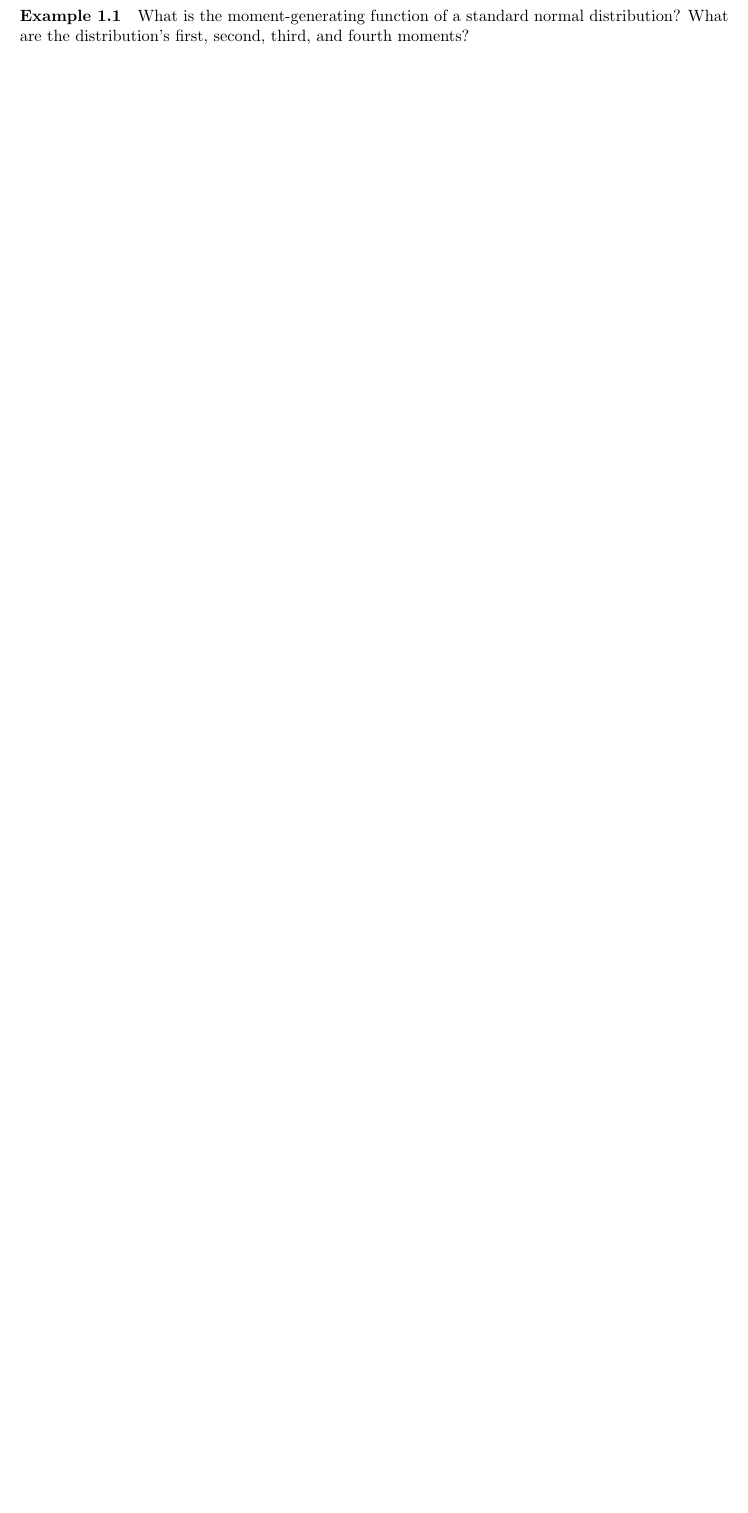
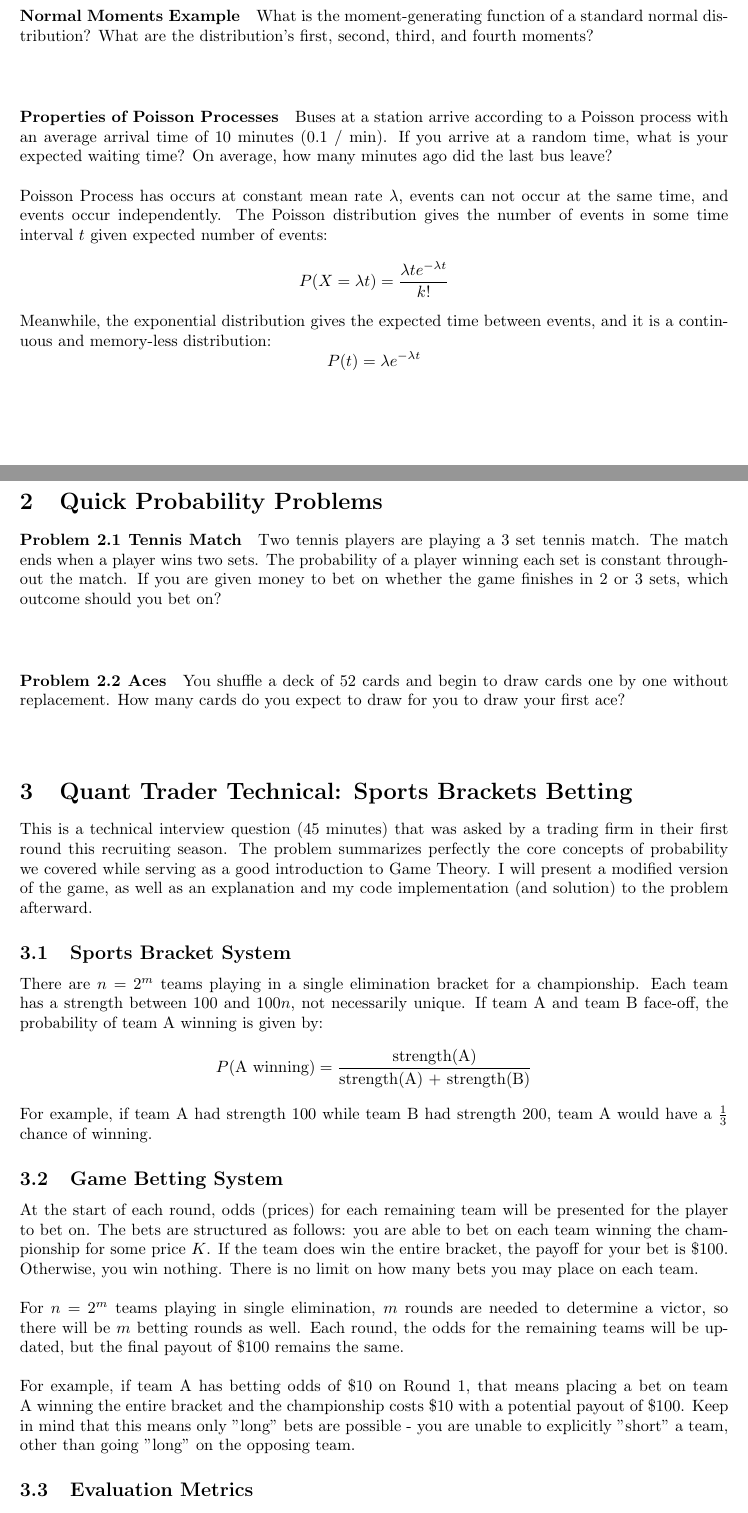
Before and after one commit to JonathanQin/Quant-Curriculum, a LaTeX document (LaTeX Files/Probability Theory and Statistics.tex): part of page 2 of 2 before the commit and two parts of pages 2 and 3 of 3 after it, the two joined at a grey line, cut so that both start at the same text, the shorter picture padded with empty space. Compiled offline with pdfLaTeX.

Commit message:
Update on Overleaf.

```diff
--- a/LaTeX Files/Probability Theory and Statistics.tex
+++ b/LaTeX Files/Probability Theory and Statistics.tex
@@ -64,9 +64,44 @@ Therefore, differentiating \(M_X(t)\) \(i\) times and setting \(t = 0\) will giv
     \item Fourth Moment: Kurtosis, a measure of the thickness of tails. Excess kurtosis is kurtosis excess of the normal distribution. In finance, kurtosis is a measure of the extent of price fluctuations (how often prices move dramatically) and can be used to model risk in Value At Risk models.
 \end{enumerate}
 
-\paragraph{Example 1.1}
+\paragraph{Normal Moments Example}
 What is the moment-generating function of a standard normal distribution? What are the distribution's first, second, third, and fourth moments?
 \newline
 \newline
+\paragraph{Properties of Poisson Processes}
+Buses at a station arrive according to a Poisson process with an average arrival time of 10 minutes (0.1 / min). If you arrive at a random time, what is your expected waiting time? On average, how many minutes ago did the last bus leave?
+\newline
+\newline
+Poisson Process has occurs at constant mean rate \(\lambda\), events can not occur at the same time, and events occur independently. The Poisson distribution gives the number of events in some time interval \(t\) given expected number of events:
+\[P(X = \lambda t) = \frac{\lambda t e^{-\lambda t}}{k!}\]
+Meanwhile, the exponential distribution gives the expected time between events, and it is a continuous and memory-less distribution:
+\[P(t) = \lambda e^{-\lambda t}\]
 
+\section{Quick Probability Problems}
+\paragraph{Problem 2.1 Tennis Match}
+Two tennis players are playing a 3 set tennis match. The match ends when a player wins two sets. The probability of a player winning each set is constant throughout the match. If you are given money to bet on whether the game finishes in 2 or 3 sets, which outcome should you bet on?
+\newline
+\newline
+\paragraph{Problem 2.2 Aces}
+You shuffle a deck of 52 cards and begin to draw cards one by one without replacement. How many cards do you expect to draw for you to draw your first ace?
+\newline
+\newline
+
+\section{Quant Trader Technical: Sports Brackets Betting}
+This is a technical interview question (45 minutes) that was asked by a trading firm in their first round this recruiting season. The problem summarizes perfectly the core concepts of probability we covered while serving as a good introduction to Game Theory. I will present a modified version of the game, as well as an explanation and my code implementation (and solution) to the problem afterward.
+
+\subsection{Sports Bracket System}
+There are \(n\) = \(2^m\) teams playing in a single elimination bracket for a championship. Each team has a strength between $100$ and \(100n\), not necessarily unique. If team A and team B face-off, the probability of team A winning is given by:
+\[P(\textrm{A winning}) = \frac{\textrm{strength(A)}}{\textrm{strength(A) + strength(B)}}\]
+For example, if team A had strength 100 while team B had strength 200, team A would have a \(\frac{1}{3}\) chance of winning.
+\subsection{Game Betting System}
+At the start of each round, odds (prices) for each remaining team will be presented for the player to bet on. The bets are structured as follows: you are able to bet on each team winning the championship for some price $K$. If the team does win the entire bracket, the payoff for your bet is \$100. Otherwise, you win nothing. There is no limit on how many bets you may place on each team.
+\newline
+\newline
+For \(n\) = \(2^m\) teams playing in single elimination, $m$ rounds are needed to determine a victor, so there will be $m$ betting rounds as well. Each round, the odds for the remaining teams will be updated, but the final payout of \$100 remains the same.
+\newline
+\newline
+For example, if team A has betting odds of \$10 on Round 1, that means placing a bet on team A winning the entire bracket and the championship costs \$10 with a potential payout of \$100. Keep in mind that this means only "long" bets are possible - you are unable to explicitly "short" a team, other than going "long" on the opposing team.
+\subsection{Evaluation Metrics}
+At the end of the game, you are presented with your net profits, given by the total winnings less the total betting expenses. While net profits are one way to evaluate performance, more important is formulating a winning strategy that is explainable and successful long-term. It is possible to face a net loss even with a game theory optimal strategy due to chance. The next question becomes: after determining a profitable strategy, how can I minimize risk while implementing this strategy?
 \end{document}
```
